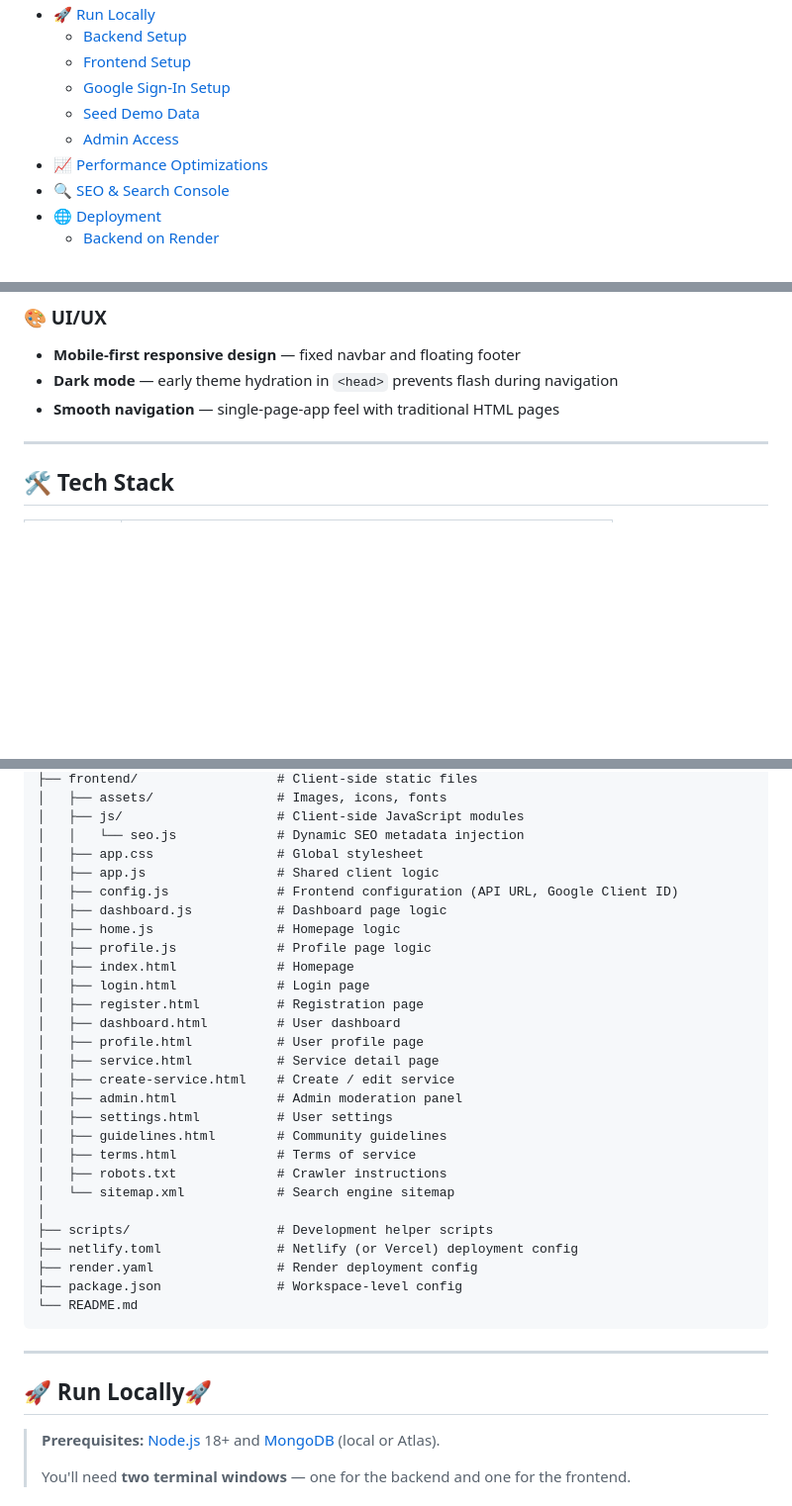
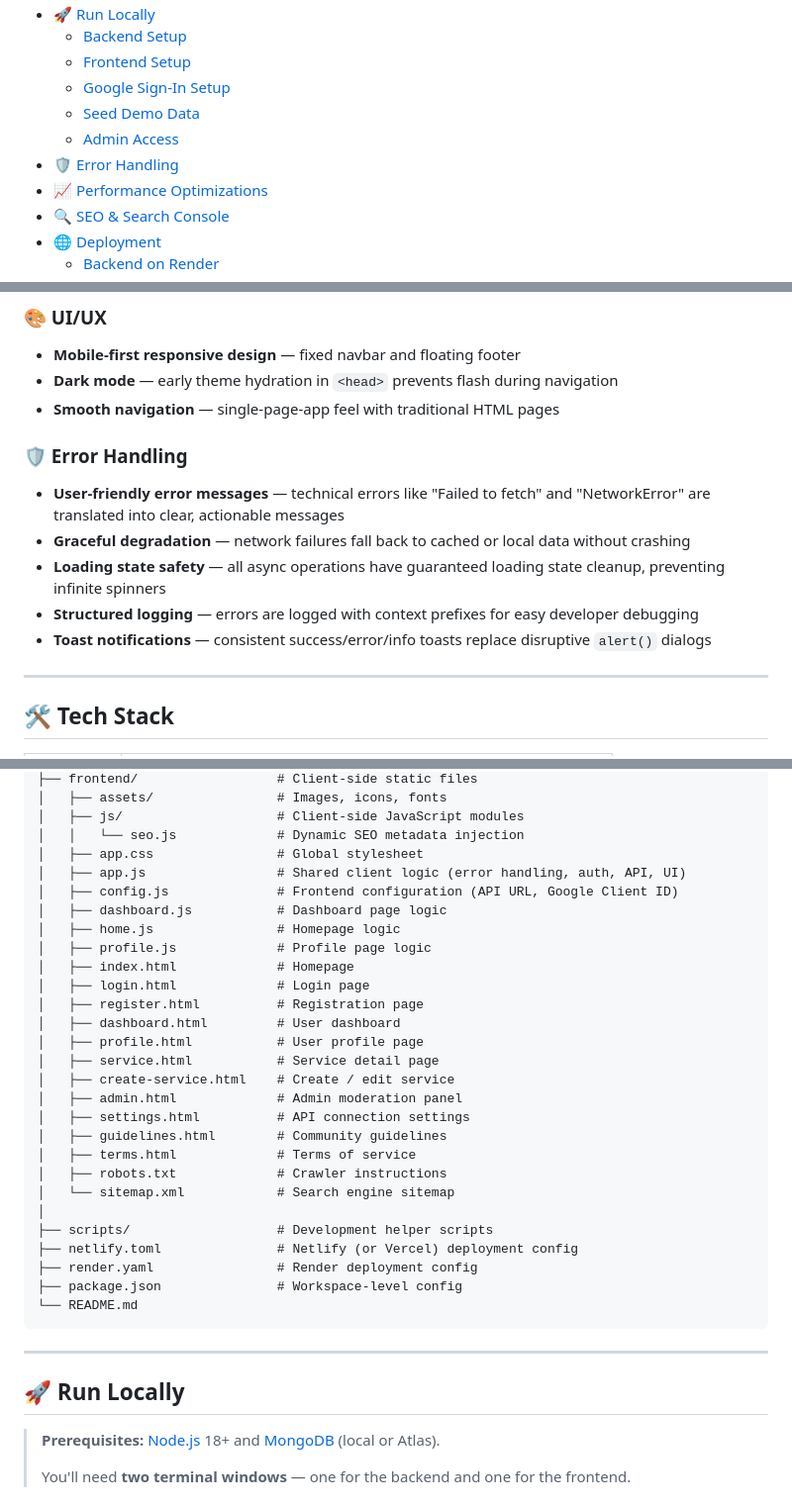
Before and after one commit to denismunene2006-lab/student-hustle-hub, a Markdown page: README.md, 3 parts joined by grey strips. Shown at 99% size. GitHub-like rendering; blank space fills up the shorter version.

```diff
--- a/README.md
+++ b/README.md
@@ -31,6 +31,7 @@
   - [Google Sign-In Setup](#google-sign-in-setup)
   - [Seed Demo Data](#seed-demo-data)
   - [Admin Access](#admin-access)
+- [🛡️ Error Handling](#️-error-handling)
 - [📈 Performance Optimizations](#-performance-optimizations)
 - [🔍 SEO & Search Console](#-seo--search-console)
 - [🌐 Deployment](#-deployment)
@@ -75,6 +76,13 @@
 - **Dark mode** — early theme hydration in `<head>` prevents flash during navigation
 - **Smooth navigation** — single-page-app feel with traditional HTML pages
 
+### 🛡️ Error Handling
+- **User-friendly error messages** — technical errors like "Failed to fetch" and "NetworkError" are translated into clear, actionable messages
+- **Graceful degradation** — network failures fall back to cached or local data without crashing
+- **Loading state safety** — all async operations have guaranteed loading state cleanup, preventing infinite spinners
+- **Structured logging** — errors are logged with context prefixes for easy developer debugging
+- **Toast notifications** — consistent success/error/info toasts replace disruptive `alert()` dialogs
+
 ---
 
 ## 🛠️ Tech Stack
@@ -111,7 +119,7 @@ student-hustle-hub/
 │   ├── js/                    # Client-side JavaScript modules
 │   │   └── seo.js             # Dynamic SEO metadata injection
 │   ├── app.css                # Global stylesheet
-│   ├── app.js                 # Shared client logic
+│   ├── app.js                 # Shared client logic (error handling, auth, API, UI)
 │   ├── config.js              # Frontend configuration (API URL, Google Client ID)
 │   ├── dashboard.js           # Dashboard page logic
 │   ├── home.js                # Homepage logic
@@ -124,7 +132,7 @@ student-hustle-hub/
 │   ├── service.html           # Service detail page
 │   ├── create-service.html    # Create / edit service
 │   ├── admin.html             # Admin moderation panel
-│   ├── settings.html          # User settings
+│   ├── settings.html          # API connection settings
 │   ├── guidelines.html        # Community guidelines
 │   ├── terms.html             # Terms of service
 │   ├── robots.txt             # Crawler instructions
@@ -139,7 +147,7 @@ student-hustle-hub/
 
 ---
 
-## 🚀 Run Locally🚀
+## 🚀 Run Locally
 
 > **Prerequisites:** [Node.js](https://nodejs.org/) 18+ and [MongoDB](https://www.mongodb.com/) (local or Atlas).
 >
```
Also changed, not shown: other parts of README.md (+36 -4 lines).
